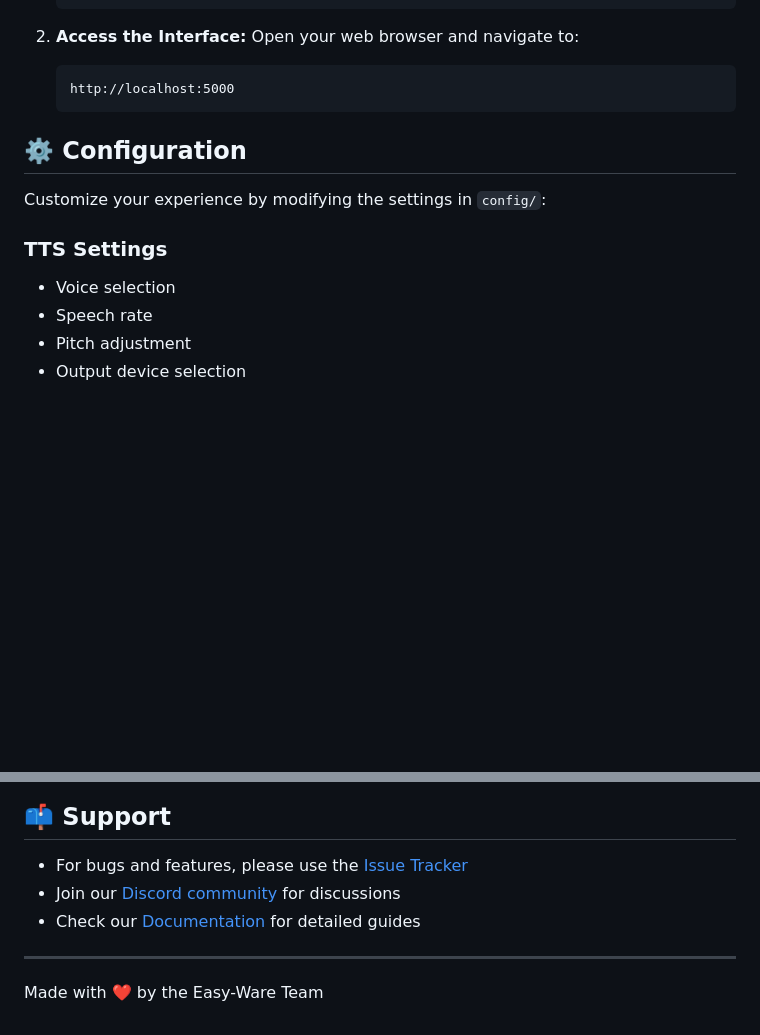
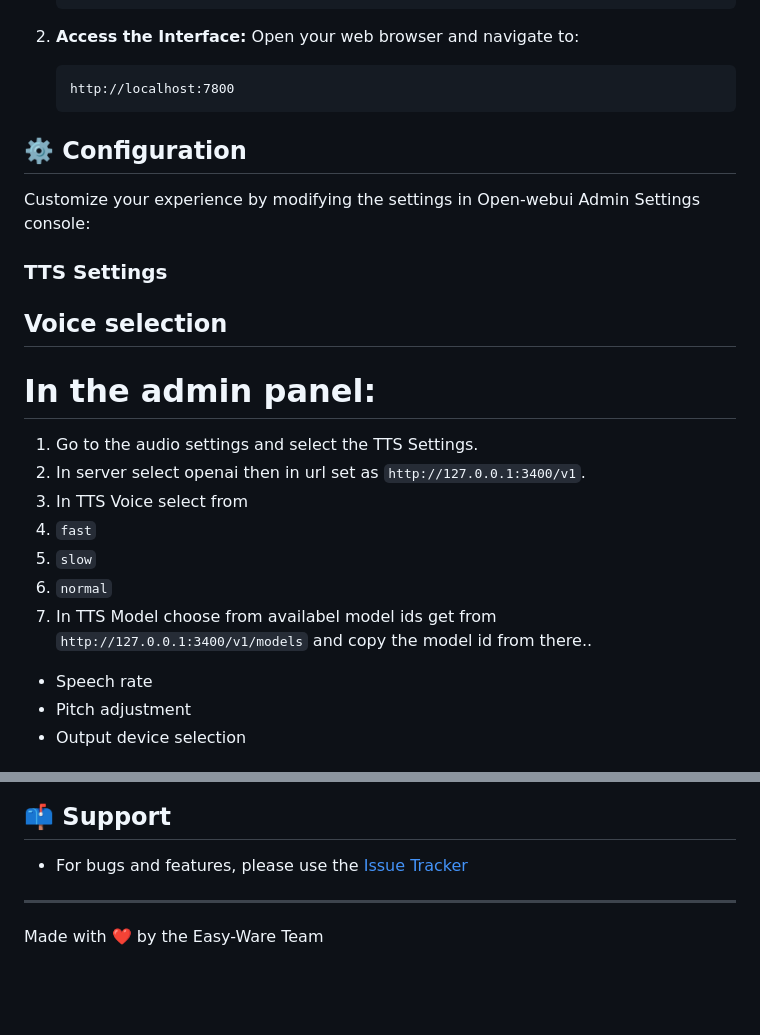
Before and after one commit to easy-ware/Open-WebUI-Plus, a Markdown page: README.md, 2 parts joined by grey strips. GitHub-like rendering; blank space fills up the shorter version.

````diff
--- a/README.md
+++ b/README.md
@@ -51,15 +51,25 @@ Welcome to **Open-WebUI-Plus** – an enhanced version of OpenWebUI that comes w
 2. **Access the Interface:**
    Open your web browser and navigate to:
    ```
-   http://localhost:5000
+   http://localhost:7800
    ```
 
 ## ⚙️ Configuration
 
-Customize your experience by modifying the settings in `config/`:
+Customize your experience by modifying the settings in Open-webui Admin Settings console:
 
 ### TTS Settings
-- Voice selection
+## Voice selection
+# In the admin panel:
+1. Go to the audio settings and select the TTS Settings.
+2. In server select openai then in url set as `http://127.0.0.1:3400/v1`.
+3. In TTS Voice select from
+ 1. `fast`
+ 2. `slow`
+ 3. `normal`
+4. In TTS Model choose from availabel model ids get from `http://127.0.0.1:3400/v1/models` and copy the model id from there..
+
+
 - Speech rate
 - Pitch adjustment
 - Output device selection
@@ -106,8 +116,6 @@ This project is licensed under the MIT License - see the [LICENSE](LICENSE) file
 ## 📫 Support
 
 - For bugs and features, please use the [Issue Tracker](https://github.com/easy-ware/Open-WebUI-Plus/issues)
-- Join our [Discord community](https://discord.gg/yourserver) for discussions
-- Check our [Documentation](https://docs.openwebuiplus.dev) for detailed guides
 
 ---
 
````
